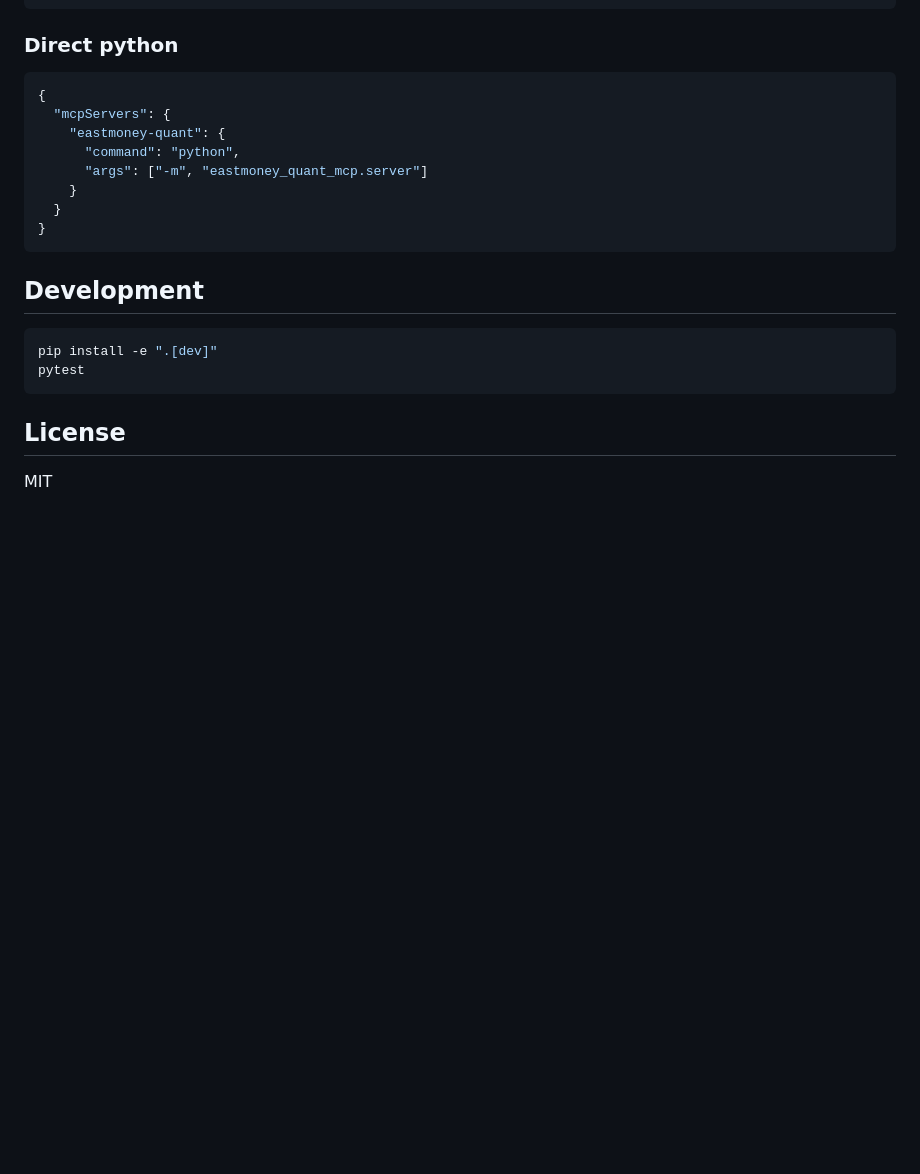
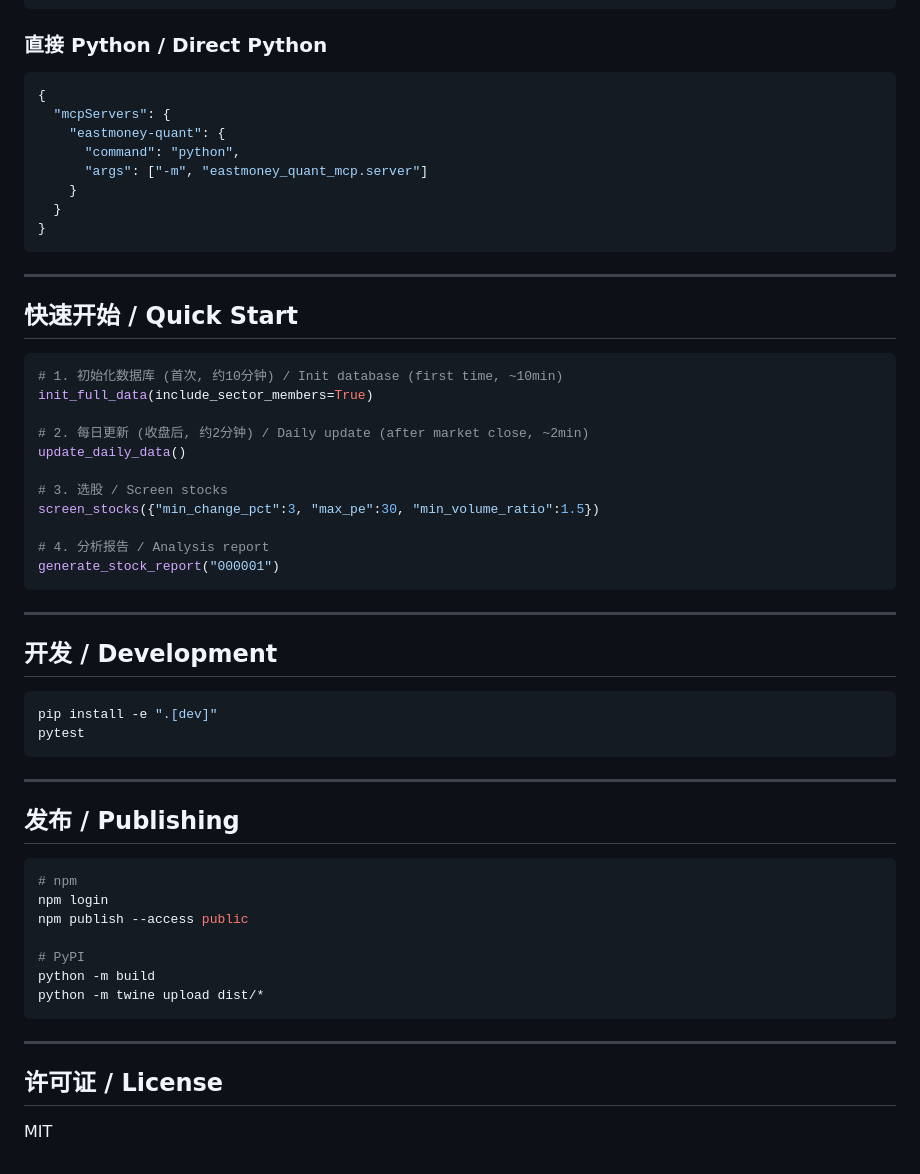
Before and after one commit to lalal-zzz/eastmoney-quant-mcp, a Markdown page: README.md, the part around one of its changes. Drawn GitHub-style; blank space fills up the shorter version.

````diff
--- a/README.md
+++ b/README.md
@@ -113,7 +108,7 @@ claude mcp add eastmoney-quant -- npx eastmoney-quant-mcp
 }
 ```
 
-### Direct python
+### 直接 Python / Direct Python
 
 ```json
 {
@@ -126,13 +121,49 @@ claude mcp add eastmoney-quant -- npx eastmoney-quant-mcp
 }
 ```
 
-## Development
+---
+
+## 快速开始 / Quick Start
+
+```bash
+# 1. 初始化数据库 (首次, 约10分钟) / Init database (first time, ~10min)
+init_full_data(include_sector_members=True)
+
+# 2. 每日更新 (收盘后, 约2分钟) / Daily update (after market close, ~2min)
+update_daily_data()
+
+# 3. 选股 / Screen stocks
+screen_stocks({"min_change_pct":3, "max_pe":30, "min_volume_ratio":1.5})
+
+# 4. 分析报告 / Analysis report
+generate_stock_report("000001")
+```
+
+---
+
+## 开发 / Development
 
 ```bash
 pip install -e ".[dev]"
 pytest
 ```
 
-## License
+---
+
+## 发布 / Publishing
+
+```bash
+# npm
+npm login
+npm publish --access public
+
+# PyPI
+python -m build
+python -m twine upload dist/*
+```
+
+---
+
+## 许可证 / License
 
 MIT
````
Also changed, not shown: other parts of README.md (+66 -71 lines).
